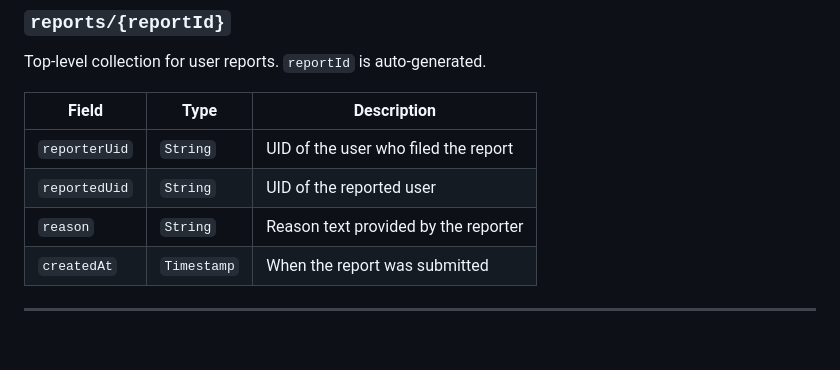
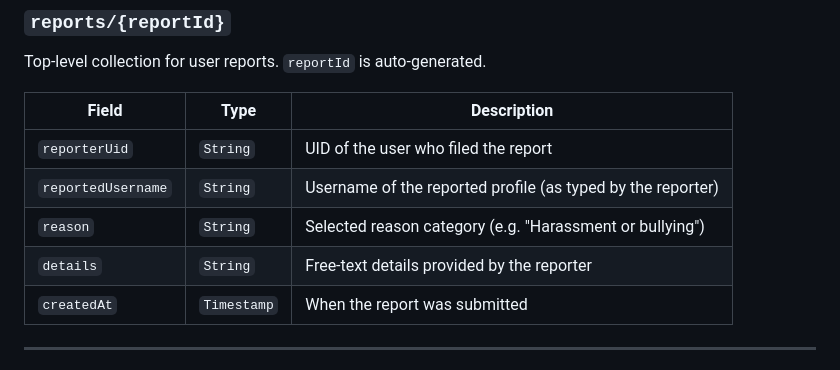
Before and after one commit to knightqwer/CS310-Term-Project, a Markdown page: docs/firestore-schema.md, the part around the change. Rendered like a GitHub page; blank space fills up the shorter version.

Commit message:
firestore mismatch fix- 1

```diff
--- a/docs/firestore-schema.md
+++ b/docs/firestore-schema.md
@@ -75,8 +75,9 @@ Top-level collection for user reports. `reportId` is auto-generated.
 | Field | Type | Description |
 |-------|------|-------------|
 | `reporterUid` | `String` | UID of the user who filed the report |
-| `reportedUid` | `String` | UID of the reported user |
-| `reason` | `String` | Reason text provided by the reporter |
+| `reportedUsername` | `String` | Username of the reported profile (as typed by the reporter) |
+| `reason` | `String` | Selected reason category (e.g. "Harassment or bullying") |
+| `details` | `String` | Free-text details provided by the reporter |
 | `createdAt` | `Timestamp` | When the report was submitted |
 
 ---
```
